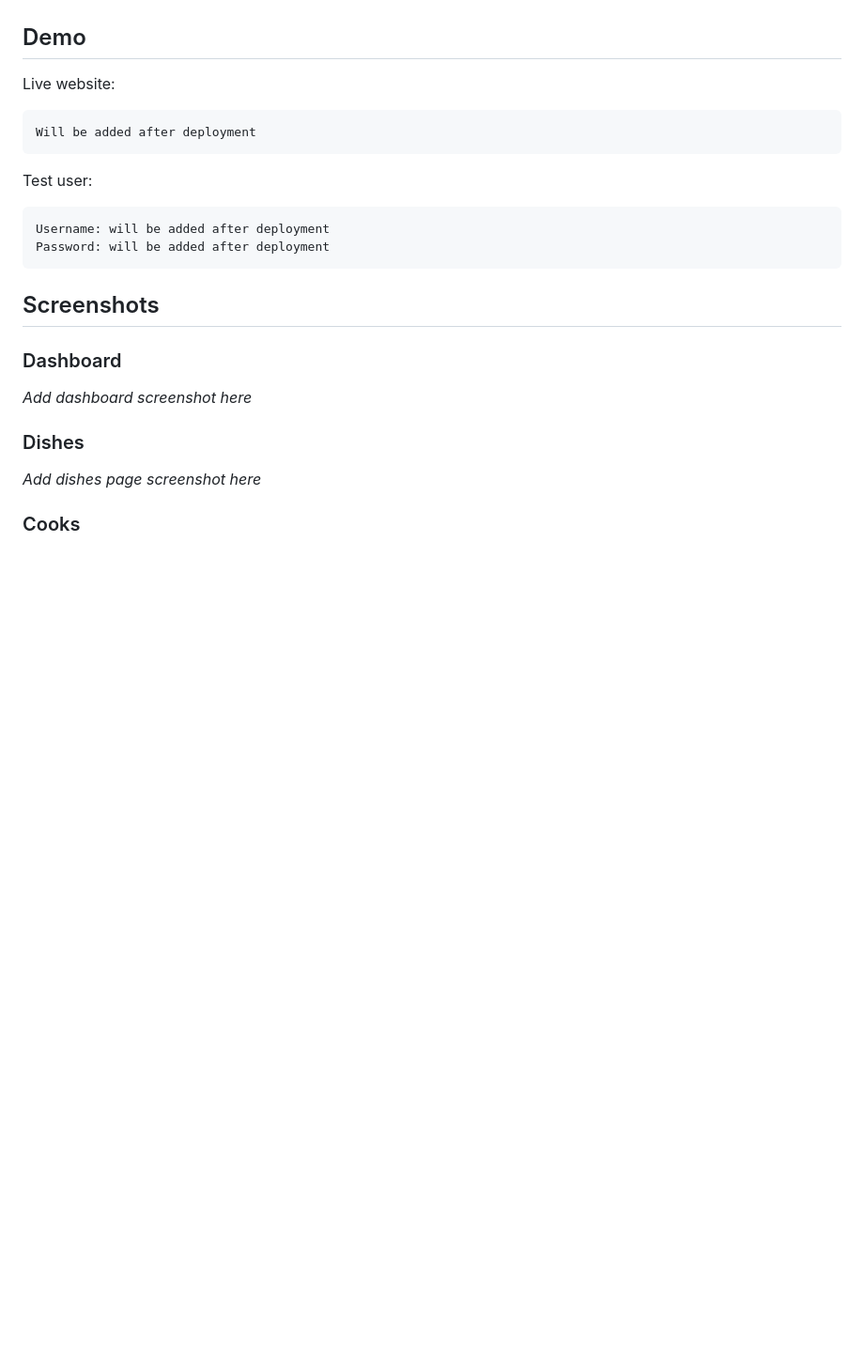
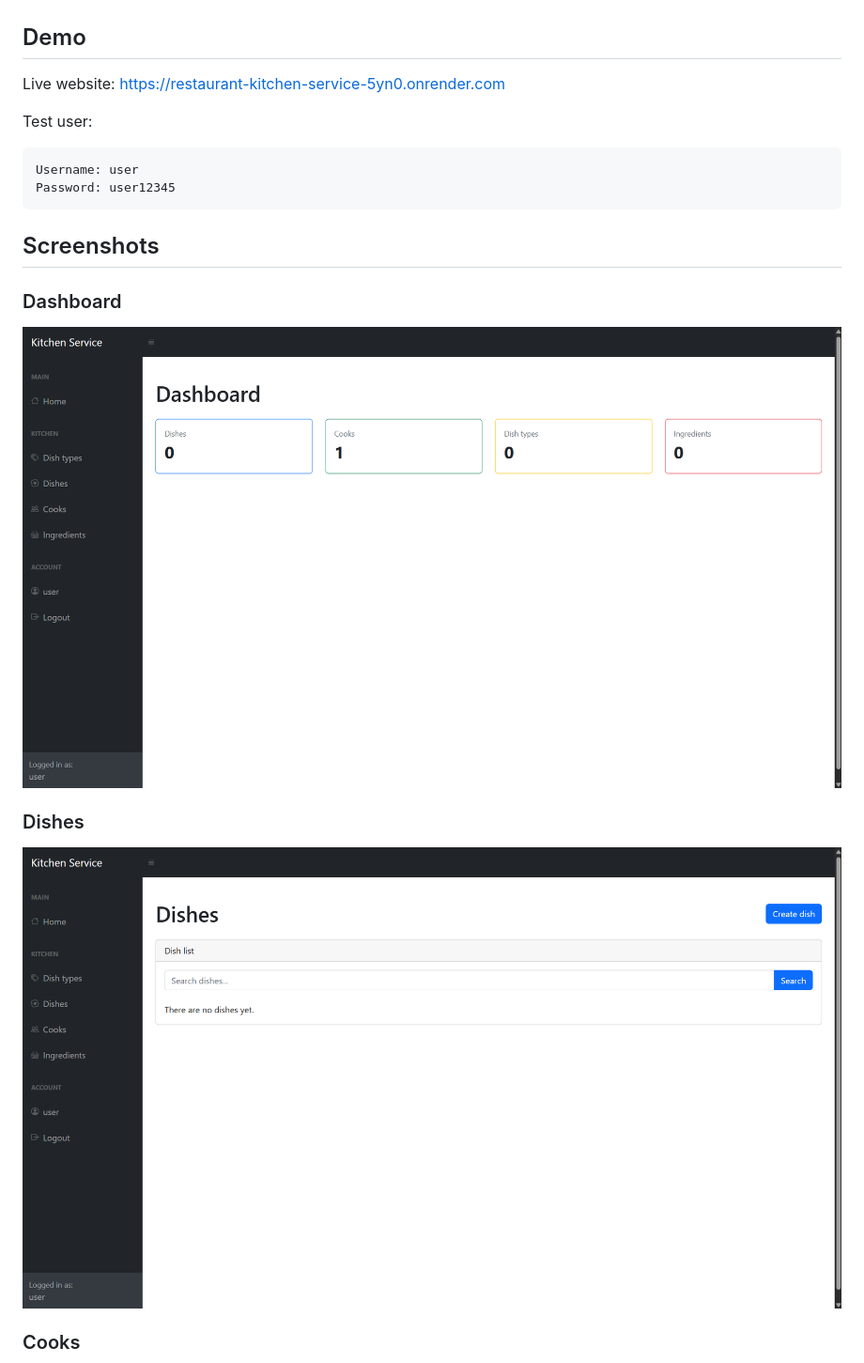
Before and after one commit to Arenkton/restaurant-kitchen-service, a Markdown page: README.md, the part around one of its changes. Shown at 94% size. Drawn GitHub-style; pictures changed too: docs/screenshots/dashboard.png (added), docs/screenshots/dishes.png (added); blank space fills up the shorter version.

Commit message:
Add deployment link and screenshots

````diff
--- a/README.md
+++ b/README.md
@@ -142,28 +142,23 @@ The project includes tests for:
 
 ## Demo
 
-Live website:
-
-```text
-Will be added after deployment
-```
+Live website: https://restaurant-kitchen-service-5yn0.onrender.com
 
 Test user:
-
 ```text
-Username: will be added after deployment
-Password: will be added after deployment
+Username: user
+Password: user12345
 ```
 
 ## Screenshots
 
 ### Dashboard
 
-_Add dashboard screenshot here_
+![Dashboard](docs/screenshots/dashboard.png)
 
 ### Dishes
 
-_Add dishes page screenshot here_
+![Dishes](docs/screenshots/dishes.png)
 
 ### Cooks
 
````
Also changed, not shown: other parts of README.md (+2 -2 lines), docs/screenshots/cooks.png (added), docs/screenshots/ingredients.png (added).
